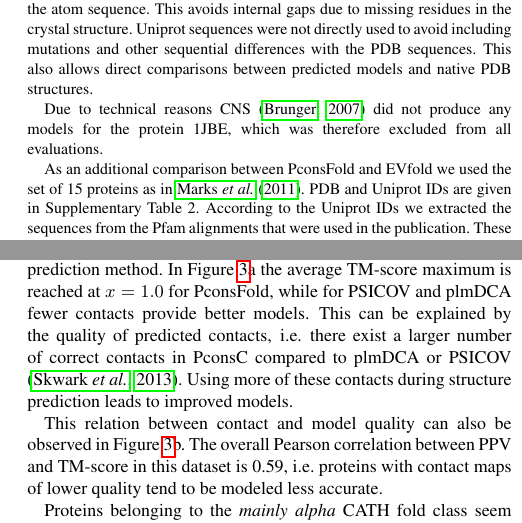
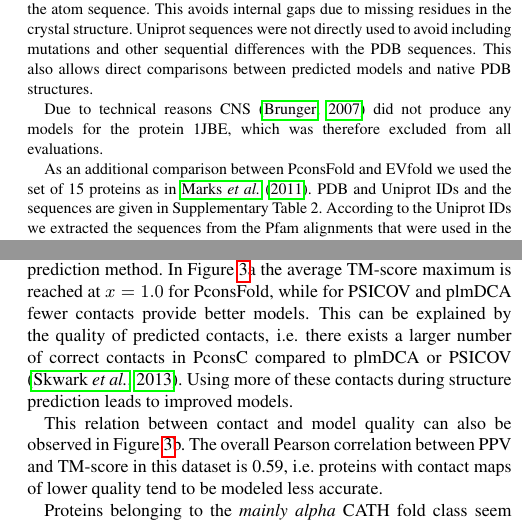
Before and after one commit to ElofssonLab/pcons-fold, a LaTeX paper (paper/pcons_fold.tex): two parts of the columns of pages 2 and 4 of 7, joined at a grey line, cut so that both start at the same text. Compiled offline with pdfLaTeX.

Commit message:
small fixes

```diff
--- a/paper/pcons_fold.tex
+++ b/paper/pcons_fold.tex
@@ -133,7 +133,7 @@ protein 1JBE, which was therefore excluded from all evaluations.
 
 
 As an additional comparison between PconsFold and EVfold we used the set
-of 15 proteins as in \cite{marks_protein_2011}. PDB and Uniprot IDs are given in
+of 15 proteins as in \cite{marks_protein_2011}. PDB and Uniprot IDs and the sequences are given in
 Supplementary Table 2. According to the Uniprot IDs we extracted the sequences from the
 Pfam alignments that were used in the publication. These sequences were
 submitted to the EVfold web-server and used as input for PconsFold.
@@ -374,7 +374,7 @@ There is an optimal number of contacts, specific to the contact
 prediction method. In Figure~\ref{fig:main}a the average TM-score
 maximum is reached at $x=1.0$ for PconsFold, while for PSICOV and
 plmDCA fewer contacts provide better models. This can be explained by
-the quality of predicted contacts, i.e. there exist a larger number of
+the quality of predicted contacts, i.e. there exists a larger number of
 correct contacts in PconsC compared to plmDCA or PSICOV \cite[]{skwark_PconsC:_2013}. Using more of these contacts during
 structure prediction leads to improved models.
 
```
Also changed, not shown: paper/pcons_fold.tex (6 more changed lines).
